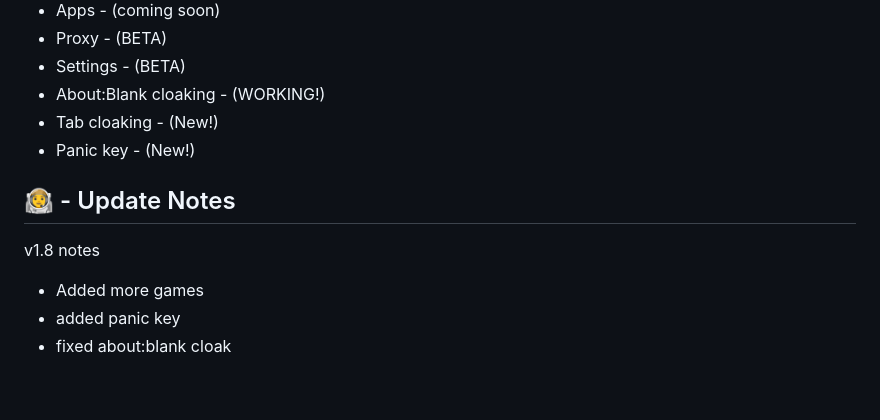
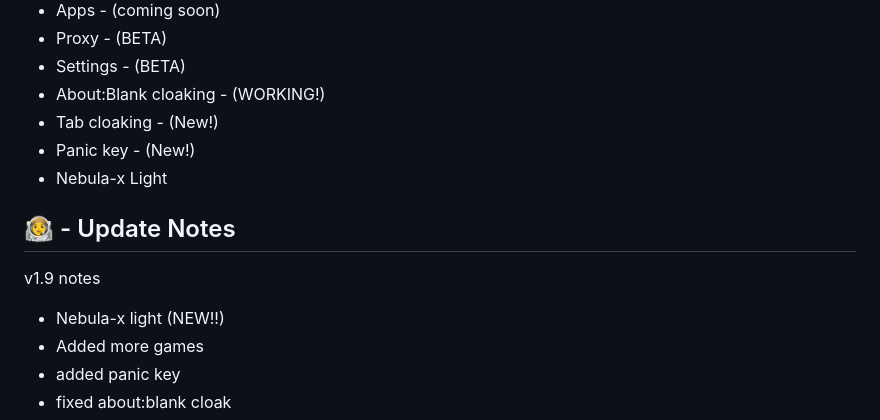
Before and after one commit to Nebula-X-Development/Nebula-X, a Markdown page: README.md, the part around the change. Rendered like a GitHub page; blank space fills up the shorter version.

```diff
--- a/README.md
+++ b/README.md
@@ -19,9 +19,11 @@
 -   About:Blank cloaking - (WORKING!)
 -   Tab cloaking - (New!)
 -   Panic key - (New!)
+-   Nebula-x Light
 
 ## 👨‍🚀 - Update Notes
-v1.8 notes
+v1.9 notes
+- Nebula-x light (NEW!!)
 - Added more games
 - added panic key
 - fixed about:blank cloak
```
